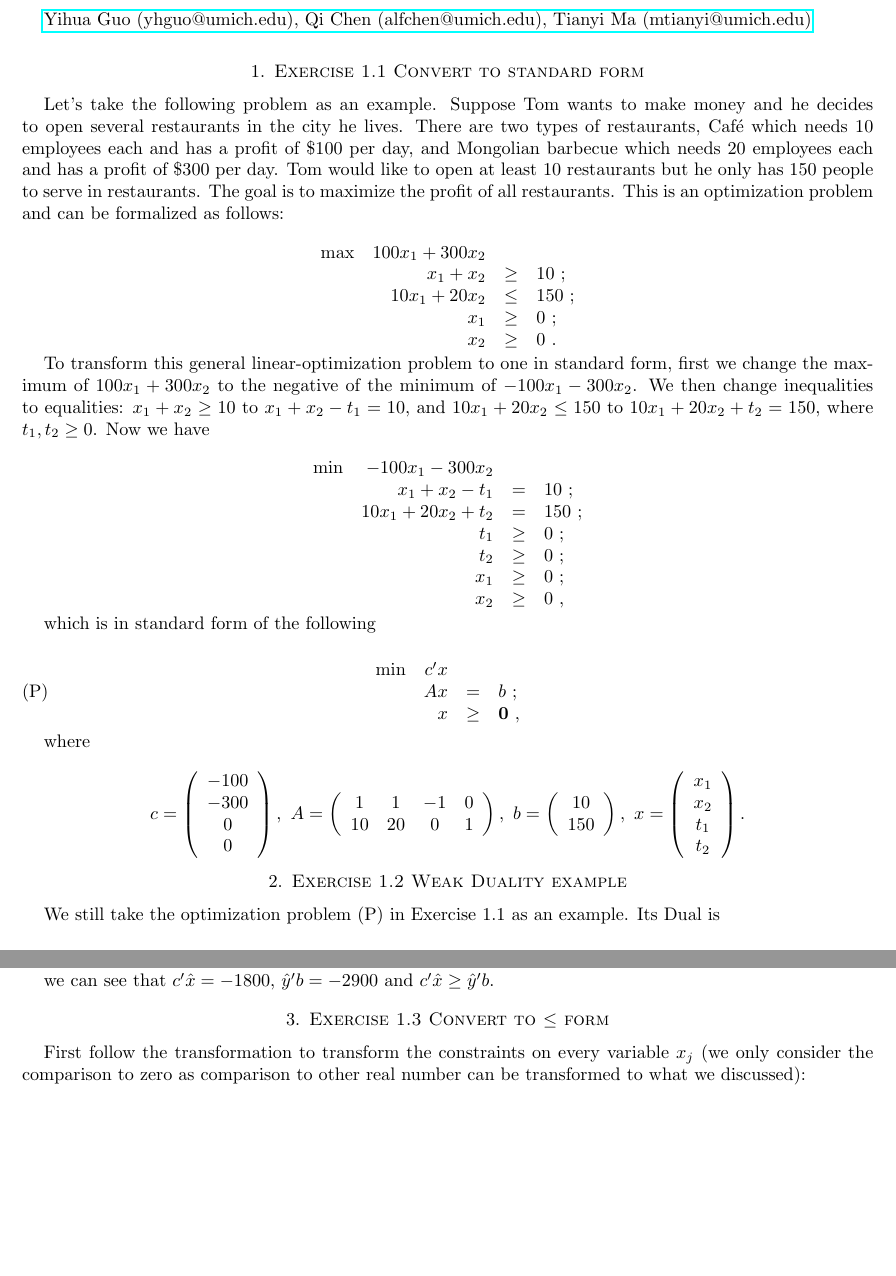
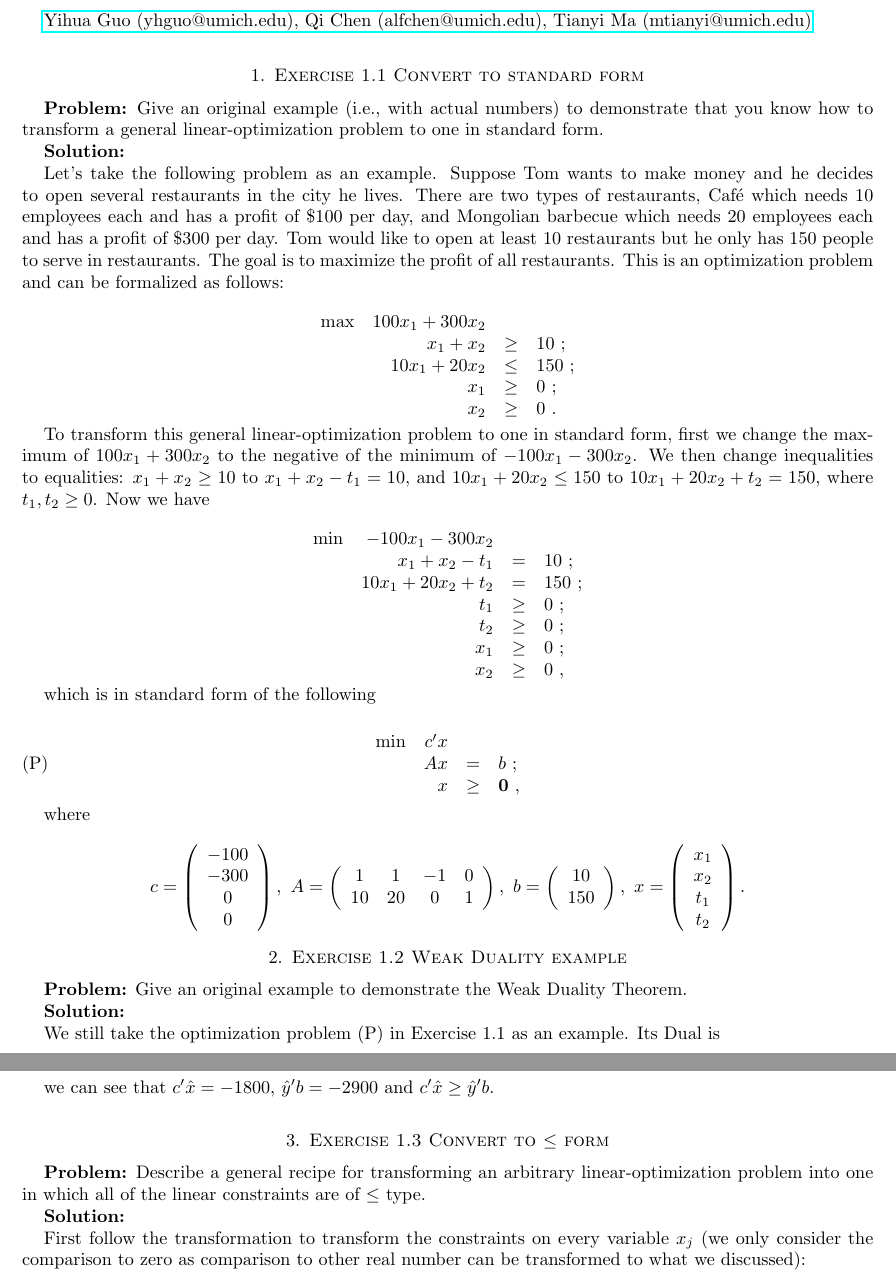
Before and after one commit to yihua/ioe-510-homework, a LaTeX problem sheet (hw1/hw1.tex, which reads hw1/p1.tex, hw1/p2.tex, hw1/p3.tex): two parts of pages 1 and 2 of 5, joined at a grey line, cut so that both start at the same text, the shorter picture padded with empty space. Compiled offline with pdfLaTeX.

Commit message:
echoproblemlines

```diff
--- a/hw1/p1.tex
+++ b/hw1/p1.tex
@@ -1,4 +1,7 @@
 \section{Exercise 1.1 Convert to standard form}
+\textbf{Problem:} Give an original example (i.e., with actual numbers) to demonstrate that you know how to transform a general linear-optimization problem to one in standard form.
+
+\textbf{Solution:}
 
 Let's take the following problem as an example. Suppose Tom wants to make money and he decides to open several restaurants in the city he lives. There are two types of restaurants, Caf\'{e} which needs 10 employees each and has a profit of \$100 per day, and Mongolian barbecue which needs 20 employees each and has a profit of \$300 per day. Tom would like to open at least 10 restaurants but he only has 150 people to serve in restaurants. The goal is to maximize the profit of all restaurants. This is an optimization problem and can be formalized as follows:
 
--- a/hw1/p2.tex
+++ b/hw1/p2.tex
@@ -1,4 +1,7 @@
 \section{Exercise 1.2 Weak Duality example}
+\textbf{Problem:} Give an original example to demonstrate the Weak Duality Theorem.
+
+\textbf{Solution:}
 
 We still take the optimization problem (P) in Exercise 1.1 as an example. Its Dual is
 
--- a/hw1/p3.tex
+++ b/hw1/p3.tex
@@ -1,4 +1,7 @@
 \section{Exercise 1.3 Convert to $\leq$ form}
+\textbf{Problem:} Describe a general recipe for transforming an arbitrary linear-optimization problem into one in which all of the linear constraints are of $\leq$ type.
+
+\textbf{Solution:}
 
 First follow the transformation to transform the constraints on every variable $x_j$ (we only consider the comparison to zero as comparison to other real number can be transformed to what we discussed):
 
```
Also changed, not shown: hw1/ex1.4to1.6.tex (+1 -3 lines), hw1/hw1.pdf, 1 other file.
